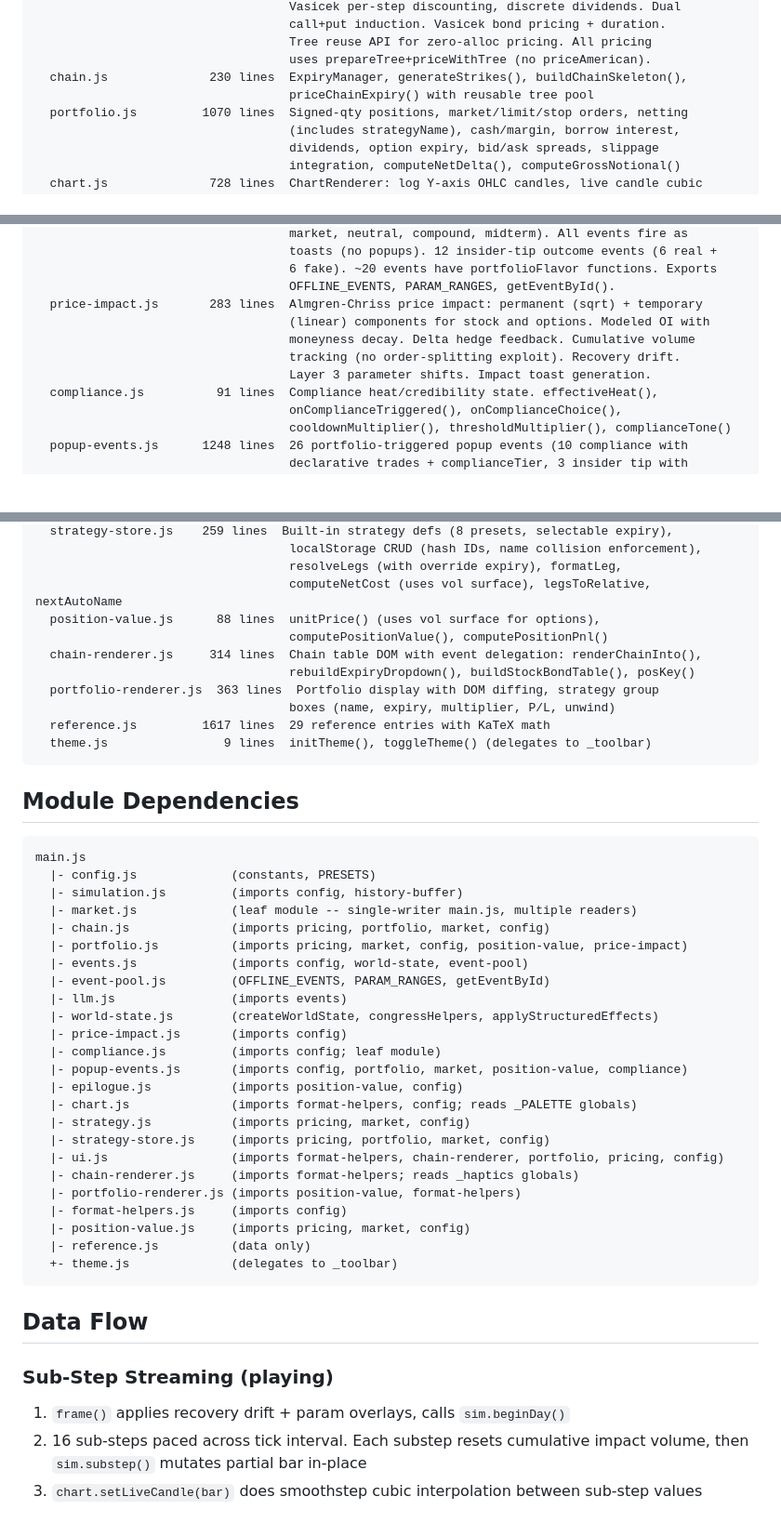
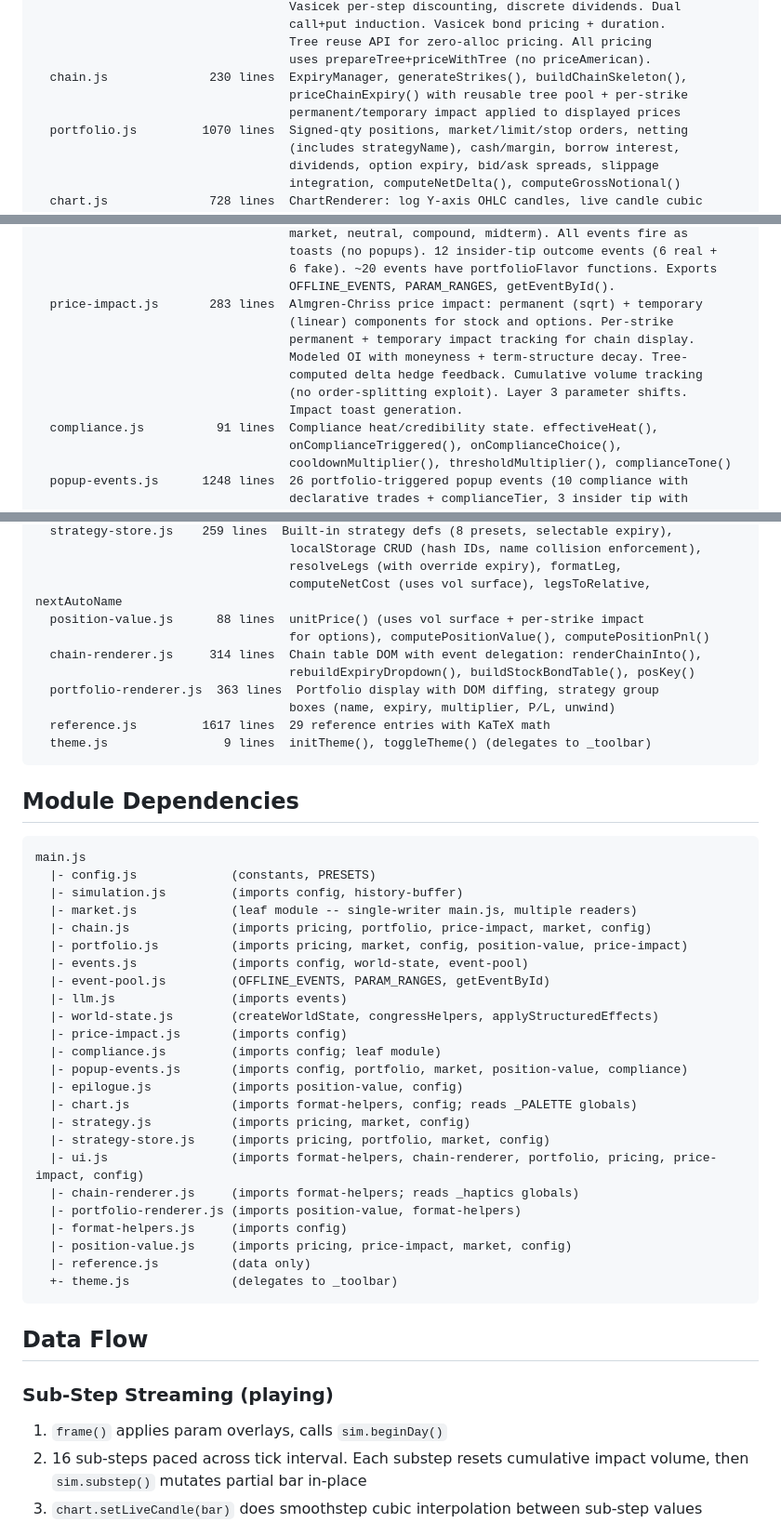
Before and after one commit to a9lim/finsim, a Markdown page: CLAUDE.md, 3 parts joined by grey strips. Shown at 93% size. Drawn GitHub-style; blank space fills up the shorter version.

Commit message:
docs: update CLAUDE.md for price impact refactor
- Remove recovery drift references (permanent impact no longer decays)
- Document per-strike permanent + temporary impact tracking in chain/portfolio
- Update OI model description (near-term = more OI, sqrt(63/dte))
- Note tree-computed delta for MM hedge (not approximate)
- Update module dependencies (chain, position-value, ui → price-impact)
- Add gotcha: permanent impact does not decay by design
- Update data flow, key patterns, file map descriptions

Co-Authored-By: Claude Opus 4.6 (1M context) <noreply@anthropic.com>

````diff
--- a/CLAUDE.md
+++ b/CLAUDE.md
@@ -59,7 +59,8 @@ src/
                                    Tree reuse API for zero-alloc pricing. All pricing
                                    uses prepareTree+priceWithTree (no priceAmerican).
   chain.js              230 lines  ExpiryManager, generateStrikes(), buildChainSkeleton(),
-                                   priceChainExpiry() with reusable tree pool
+                                   priceChainExpiry() with reusable tree pool + per-strike
+                                   permanent/temporary impact applied to displayed prices
   portfolio.js         1070 lines  Signed-qty positions, market/limit/stop orders, netting
                                    (includes strategyName), cash/margin, borrow interest,
                                    dividends, option expiry, bid/ask spreads, slippage
@@ -85,10 +86,12 @@ src/
                                    6 fake). ~20 events have portfolioFlavor functions. Exports
                                    OFFLINE_EVENTS, PARAM_RANGES, getEventById().
   price-impact.js       283 lines  Almgren-Chriss price impact: permanent (sqrt) + temporary
-                                   (linear) components for stock and options. Modeled OI with
-                                   moneyness decay. Delta hedge feedback. Cumulative volume
-                                   tracking (no order-splitting exploit). Recovery drift.
-                                   Layer 3 parameter shifts. Impact toast generation.
+                                   (linear) components for stock and options. Per-strike
+                                   permanent + temporary impact tracking for chain display.
+                                   Modeled OI with moneyness + term-structure decay. Tree-
+                                   computed delta hedge feedback. Cumulative volume tracking
+                                   (no order-splitting exploit). Layer 3 parameter shifts.
+                                   Impact toast generation.
   compliance.js          91 lines  Compliance heat/credibility state. effectiveHeat(),
                                    onComplianceTriggered(), onComplianceChoice(),
                                    cooldownMultiplier(), thresholdMultiplier(), complianceTone()
@@ -117,8 +120,8 @@ src/
                                    localStorage CRUD (hash IDs, name collision enforcement),
                                    resolveLegs (with override expiry), formatLeg,
                                    computeNetCost (uses vol surface), legsToRelative, nextAutoName
-  position-value.js      88 lines  unitPrice() (uses vol surface for options),
-                                   computePositionValue(), computePositionPnl()
+  position-value.js      88 lines  unitPrice() (uses vol surface + per-strike impact
+                                   for options), computePositionValue(), computePositionPnl()
   chain-renderer.js     314 lines  Chain table DOM with event delegation: renderChainInto(),
                                    rebuildExpiryDropdown(), buildStockBondTable(), posKey()
   portfolio-renderer.js  363 lines  Portfolio display with DOM diffing, strategy group
@@ -134,7 +137,7 @@ main.js
   |- config.js             (constants, PRESETS)
   |- simulation.js         (imports config, history-buffer)
   |- market.js             (leaf module -- single-writer main.js, multiple readers)
-  |- chain.js              (imports pricing, portfolio, market, config)
+  |- chain.js              (imports pricing, portfolio, price-impact, market, config)
   |- portfolio.js          (imports pricing, market, config, position-value, price-impact)
   |- events.js             (imports config, world-state, event-pool)
   |- event-pool.js         (OFFLINE_EVENTS, PARAM_RANGES, getEventById)
@@ -147,11 +150,11 @@ main.js
   |- chart.js              (imports format-helpers, config; reads _PALETTE globals)
   |- strategy.js           (imports pricing, market, config)
   |- strategy-store.js     (imports pricing, portfolio, market, config)
-  |- ui.js                 (imports format-helpers, chain-renderer, portfolio, pricing, config)
+  |- ui.js                 (imports format-helpers, chain-renderer, portfolio, pricing, price-impact, config)
   |- chain-renderer.js     (imports format-helpers; reads _haptics globals)
   |- portfolio-renderer.js (imports position-value, format-helpers)
   |- format-helpers.js     (imports config)
-  |- position-value.js     (imports pricing, market, config)
+  |- position-value.js     (imports pricing, price-impact, market, config)
   |- reference.js          (data only)
   +- theme.js              (delegates to _toolbar)
 ```
@@ -160,7 +163,7 @@ main.js
 
 ### Sub-Step Streaming (playing)
 
-1. `frame()` applies recovery drift + param overlays, calls `sim.beginDay()`
+1. `frame()` applies param overlays, calls `sim.beginDay()`
 2. 16 sub-steps paced across tick interval. Each substep resets cumulative impact volume, then `sim.substep()` mutates partial bar in-place
 3. `chart.setLiveCandle(bar)` does smoothstep cubic interpolation between sub-step values
 4. `_onSubstep()`: checks pending orders, reprices visible chain expiry, updates portfolio/UI
````
Also changed, not shown: other parts of CLAUDE.md (+8 -7 lines).
